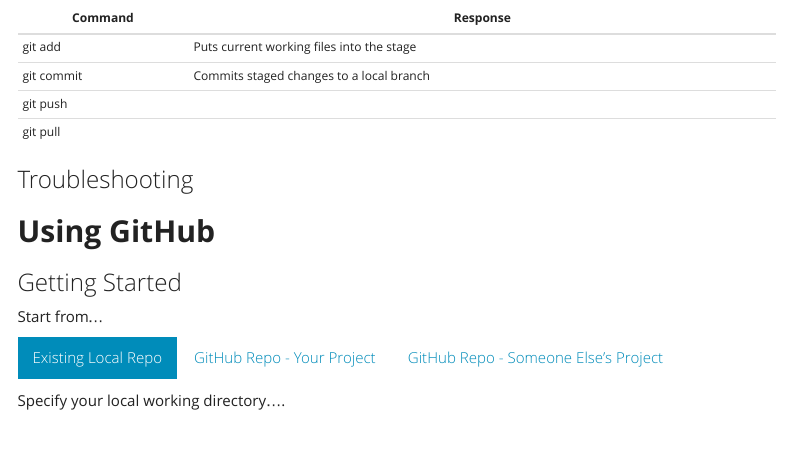
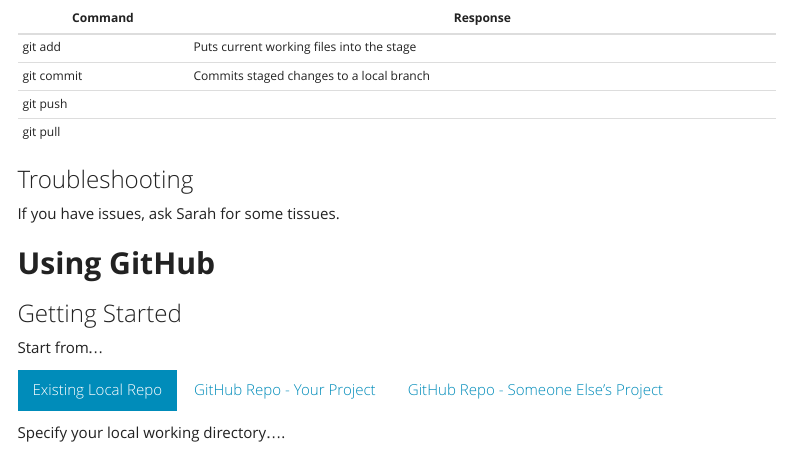
Before and after one commit to MOJNSandbox/LearnGithub, an R Markdown document (RStudio_Git.Rmd): the page in a window 1100 px wide, from 1530 px down. Rendered offline with R 4.5, knitr and Pandoc, with nearby package versions; menus at the side of the page are left out.

Commit message:
Added details on how to troubleshoot

```diff
--- a/RStudio_Git.Rmd
+++ b/RStudio_Git.Rmd
@@ -93,6 +93,7 @@
 git pull    |
 
 ### Troubleshooting
+If you have issues, ask Sarah for some tissues.
 
 **Using GitHub**
 ------------------------------------------
```
